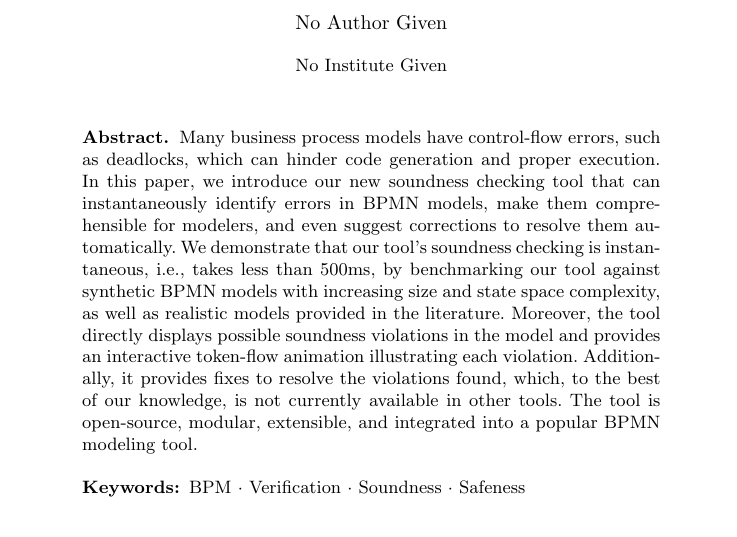
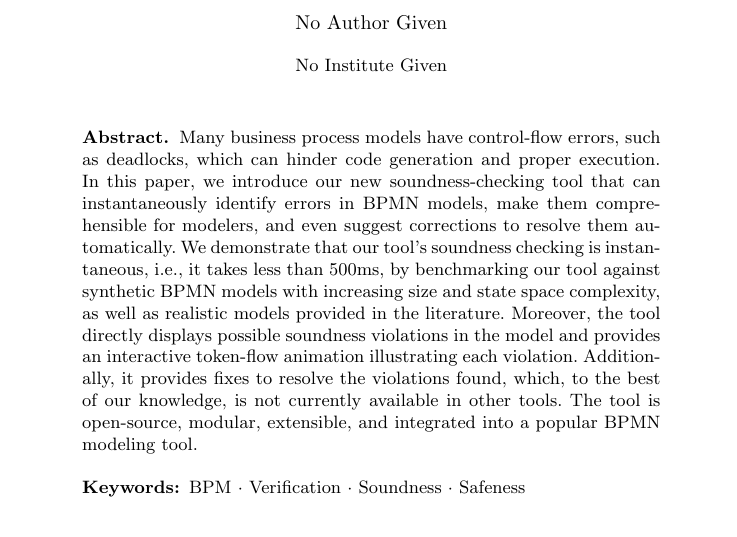
Before and after one commit to timKraeuter/BPM-2024-Extended, a LaTeX thesis (main.tex): part of page 1 of 15, cut so that both start at the same text. Compiled offline with pdfLaTeX.

Commit message:
Abstract

```diff
--- a/main.tex
+++ b/main.tex
@@ -39,8 +39,8 @@ pdfkeywords={BPM, Verification, Soundness, Safeness}
 % TODO: Update artifacts (full delete of the repo and init again)
 % TODO: Resubmit the abstract at the end!
 Many business process models have control-flow errors, such as deadlocks, which can hinder code generation and proper execution.
-In this paper, we introduce our new soundness checking tool that can instantaneously identify errors in BPMN models, make them comprehensible for modelers, and even suggest corrections to resolve them automatically.
-We demonstrate that our tool's soundness checking is instantaneous, i.e., takes less than 500ms, by benchmarking our tool against synthetic BPMN models with increasing size and state space complexity, as well as realistic models provided in the literature.
+In this paper, we introduce our new soundness-checking tool that can instantaneously identify errors in BPMN models, make them comprehensible for modelers, and even suggest corrections to resolve them automatically.
+We demonstrate that our tool's soundness checking is instantaneous, i.e., it takes less than 500ms, by benchmarking our tool against synthetic BPMN models with increasing size and state space complexity, as well as realistic models provided in the literature.
 Moreover, the tool directly displays possible soundness violations in the model and provides an interactive token-flow animation illustrating each violation.
 Additionally, it provides fixes to resolve the violations found, which, to the best of our knowledge, is not currently available in other tools.
 The tool is open-source, modular, extensible, and integrated into a popular BPMN modeling tool.
```
